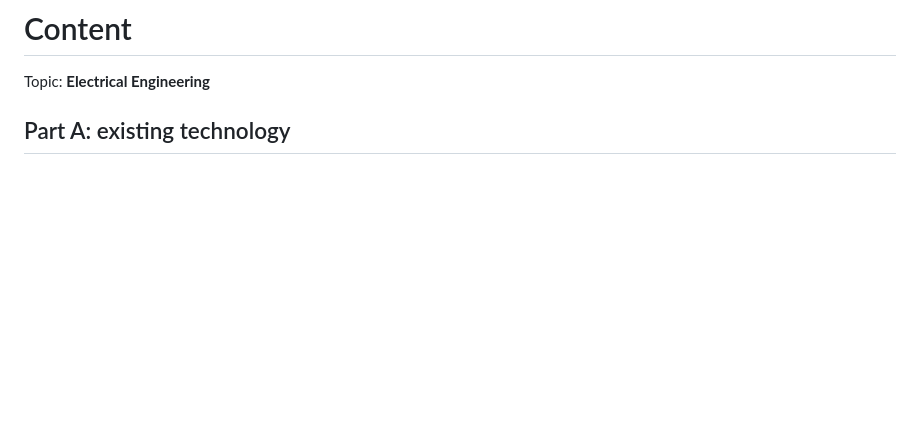
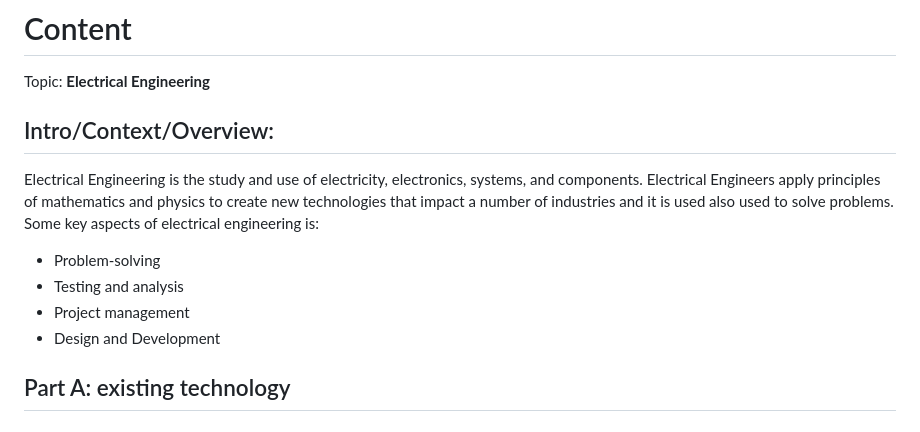
Before and after one commit to tahaz0656/sep10-freedom-project, a Markdown page: prep/content.md, the part around the change. Drawn GitHub-style; blank space fills up the shorter version.

```diff
--- a/prep/content.md
+++ b/prep/content.md
@@ -1,6 +1,12 @@
 # Content
 Topic: **Electrical Engineering**
-
+## Intro/Context/Overview:
+Electrical Engineering is the study and use of electricity, electronics, systems, and components. Electrical Engineers apply principles of mathematics and physics to create new technologies that impact a number of industries and it is used also used to solve problems.
+Some key aspects of electrical engineering is:
+  * Problem-solving
+  * Testing and analysis
+  * Project management
+  * Design and Development
 ## Part A: existing technology
 # Software
 * 1st Google search: "Electrical Engineering technology apps"
```
